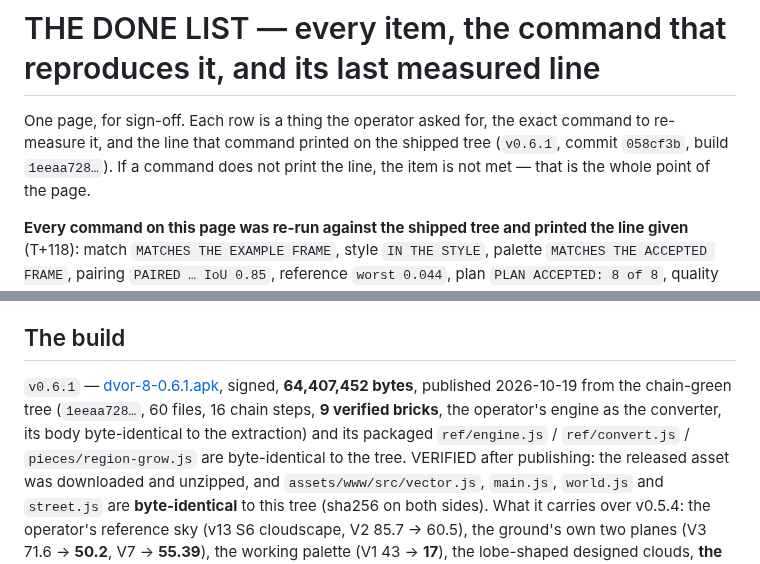
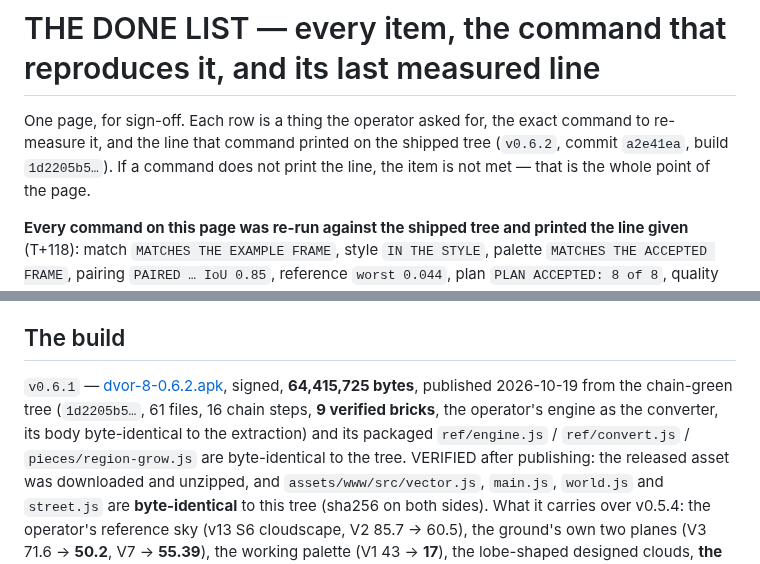
Before and after one commit to bezgolovyponch/dvor-8, a Markdown page: docs/DONE-EVIDENCE.md, 2 parts joined by grey strips. Drawn GitHub-style.

Commit message:
DONE-EVIDENCE: v0.6.2 shipped (64,415,725 bytes, build 1d2205b5, drag handles, packaged main.js/render.js/engine.js byte-identical)

```diff
--- a/docs/DONE-EVIDENCE.md
+++ b/docs/DONE-EVIDENCE.md
@@ -1,7 +1,7 @@
 # THE DONE LIST — every item, the command that reproduces it, and its last measured line
 
 One page, for sign-off. Each row is a thing the operator asked for, the exact command to re-measure it, and the line
-that command printed on the shipped tree (`v0.6.1`, commit `058cf3b`, build `1eeaa728…`). If a command does not print the line, the item is
+that command printed on the shipped tree (`v0.6.2`, commit `a2e41ea`, build `1d2205b5…`). If a command does not print the line, the item is
 not met — that is the whole point of the page.
 
 **Every command on this page was re-run against the shipped tree and printed the line given** (T+118): match `MATCHES
@@ -41,8 +41,8 @@ browser is `/tmp/chrome-nosandbox.sh` (Chrome's inner sandbox cannot start insid
 
 ## The build
 
-`v0.6.1` — [dvor-8-0.6.1.apk](https://github.com/bezgolovyponch/dvor-8/releases/download/v0.6.1/dvor-8-0.6.1.apk), signed,
-**64,407,452 bytes**, published 2026-10-19 from the chain-green tree (`1eeaa728…`, 60 files, 16 chain steps, **9 verified bricks**, the operator's engine as the converter, its body byte-identical to the extraction) and its packaged `ref/engine.js` / `ref/convert.js` / `pieces/region-grow.js` are byte-identical to the tree. VERIFIED after publishing:
+`v0.6.1` — [dvor-8-0.6.2.apk](https://github.com/bezgolovyponch/dvor-8/releases/download/v0.6.2/dvor-8-0.6.2.apk), signed,
+**64,415,725 bytes**, published 2026-10-19 from the chain-green tree (`1d2205b5…`, 61 files, 16 chain steps, **9 verified bricks**, the operator's engine as the converter, its body byte-identical to the extraction) and its packaged `ref/engine.js` / `ref/convert.js` / `pieces/region-grow.js` are byte-identical to the tree. VERIFIED after publishing:
 the released asset was downloaded and unzipped, and `assets/www/src/vector.js`, `main.js`, `world.js` and `street.js`
 are **byte-identical** to this tree (sha256 on both sides). What it carries over v0.5.4: the operator's reference sky
 (v13 S6 cloudscape, V2 85.7 → 60.5), the ground's own two planes (V3 71.6 → **50.2**, V7 → **55.39**), the working
```
